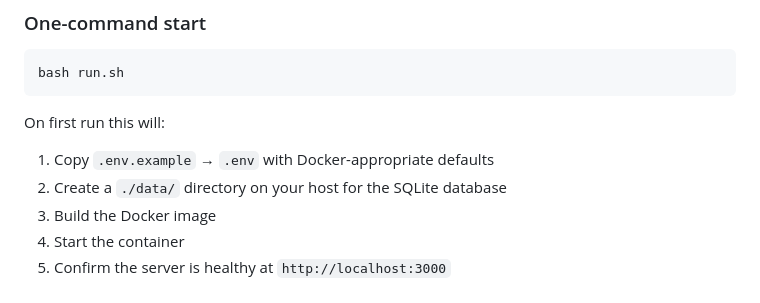
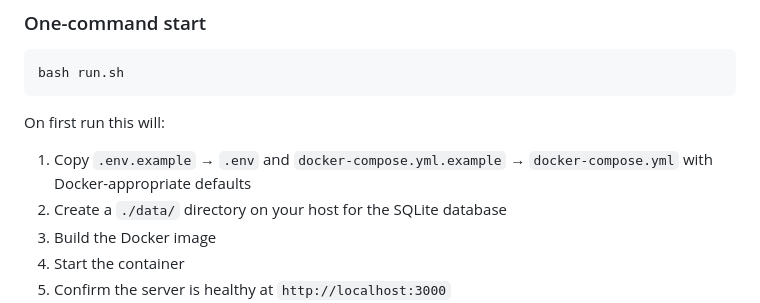
Before and after one commit to NU-ANTEC/cryovault, a Markdown page: README.md, the part around the change. Drawn GitHub-style.

````diff
--- a/README.md
+++ b/README.md
@@ -26,7 +26,7 @@ bash run.sh
 ```
 
 On first run this will:
-1. Copy `.env.example` → `.env` with Docker-appropriate defaults
+1. Copy `.env.example` → `.env` and `docker-compose.yml.example` → `docker-compose.yml` with Docker-appropriate defaults
 2. Create a `./data/` directory on your host for the SQLite database
 3. Build the Docker image
 4. Start the container
````
